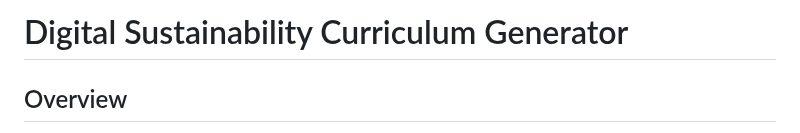
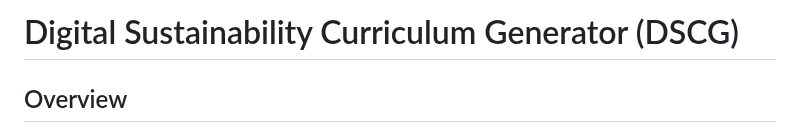
Before and after one commit to dietmarja/curriculum_generator, a Markdown page: README.md, the part around the change. Rendered like a GitHub page.

```diff
--- a/README.md
+++ b/README.md
@@ -1,4 +1,4 @@
-# Digital Sustainability Curriculum Generator
+# Digital Sustainability Curriculum Generator (DSCG)
 
 ## Overview
 
```
